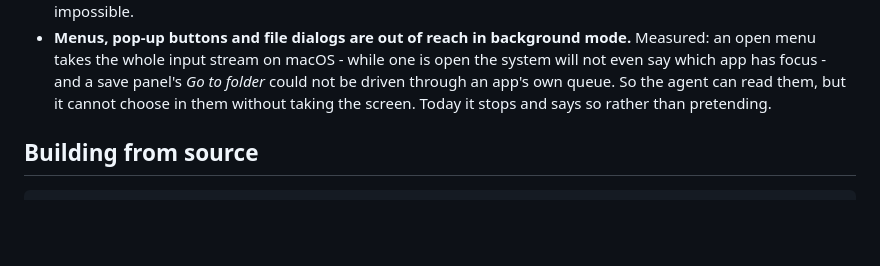
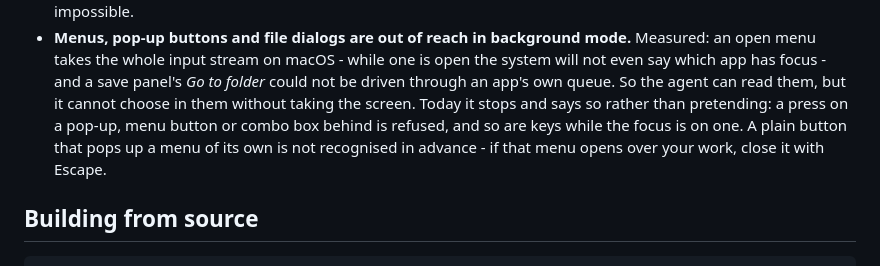
Before and after one commit to Agent360dk/computerMCP, a Markdown page: README.md, the part around the change. GitHub-like rendering; blank space fills up the shorter version.

Commit message:
docs: README siger hvad menuvagten dækker - og hvad den ikke dækker (R29 Opus)
Co-Authored-By: Claude Opus 5.5 <noreply@anthropic.com>

```diff
--- a/README.md
+++ b/README.md
@@ -475,7 +475,10 @@ sit unnoticed until it expires. That is a real limitation today, not a setting.
   open the system will not even say which app has focus - and a save panel's
   *Go to folder* could not be driven through an app's own queue. So the agent
   can read them, but it cannot choose in them without taking the screen. Today
-  it stops and says so rather than pretending.
+  it stops and says so rather than pretending: a press on a pop-up, menu button
+  or combo box behind is refused, and so are keys while the focus is on one. A
+  plain button that pops up a menu of its own is not recognised in advance - if
+  that menu opens over your work, close it with Escape.
 
 ## Building from source
 
```
